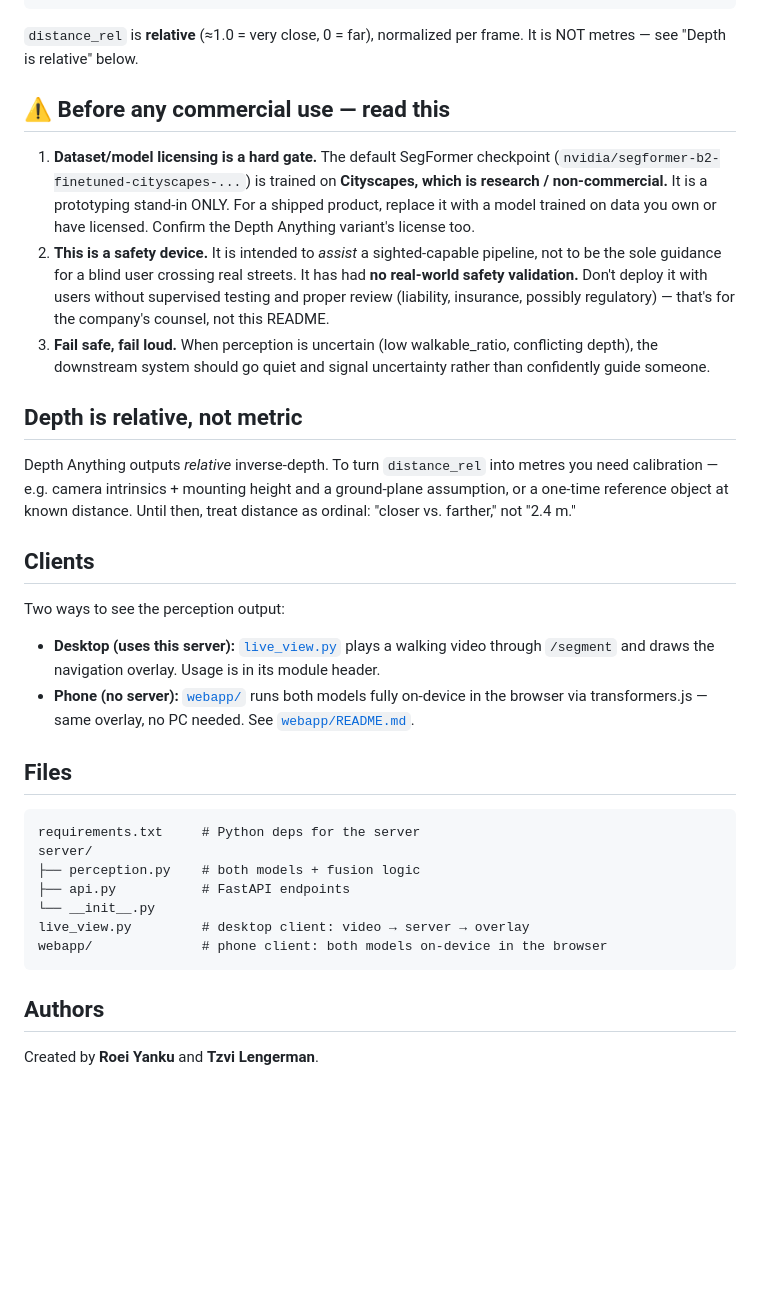
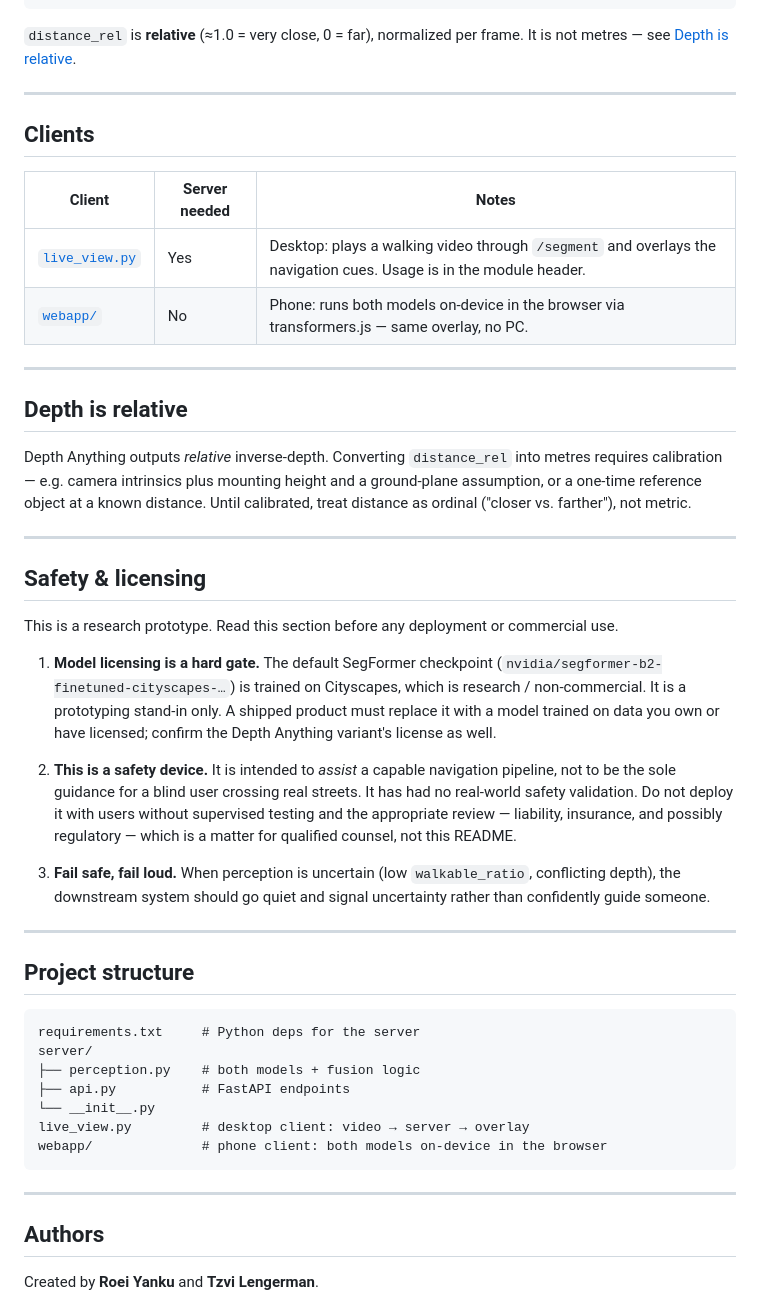
Before and after one commit to roeiyanku/cane.ai, a Markdown page: README.md, the part around one of its changes. GitHub-like rendering; blank space fills up the shorter version.

````diff
--- a/README.md
+++ b/README.md
@@ -76,44 +88,54 @@ curl -F "file=@frame.jpg" http://localhost:8000/segment | jq '.nearest_obstacle,
 }
 ```
 
-`distance_rel` is **relative** (≈1.0 = very close, 0 = far), normalized per frame.
-It is NOT metres — see "Depth is relative" below.
+`distance_rel` is **relative** (≈1.0 = very close, 0 = far), normalized per
+frame. It is not metres — see [Depth is relative](#depth-is-relative).
 
-## ⚠️ Before any commercial use — read this
+---
 
-1. **Dataset/model licensing is a hard gate.** The default SegFormer checkpoint
-   (`nvidia/segformer-b2-finetuned-cityscapes-...`) is trained on **Cityscapes,
-   which is research / non-commercial.** It is a prototyping stand-in ONLY.
-   For a shipped product, replace it with a model trained on data you own or
-   have licensed. Confirm the Depth Anything variant's license too.
-2. **This is a safety device.** It is intended to *assist* a sighted-capable
+## Clients
+
+| Client                              | Server needed | Notes                                                          |
+| ----------------------------------- | ------------- | -------------------------------------------------------------- |
+| [`live_view.py`](live_view.py)      | Yes           | Desktop: plays a walking video through `/segment` and overlays the navigation cues. Usage is in the module header. |
+| [`webapp/`](webapp/)                | No            | Phone: runs both models on-device in the browser via transformers.js — same overlay, no PC. |
+
+---
+
+## Depth is relative
+
+Depth Anything outputs *relative* inverse-depth. Converting `distance_rel` into
+metres requires calibration — e.g. camera intrinsics plus mounting height and a
+ground-plane assumption, or a one-time reference object at a known distance.
+Until calibrated, treat distance as ordinal ("closer vs. farther"), not metric.
+
+---
+
+## Safety & licensing
+
+This is a research prototype. Read this section before any deployment or
+commercial use.
+
+1. **Model licensing is a hard gate.** The default SegFormer checkpoint
+   (`nvidia/segformer-b2-finetuned-cityscapes-…`) is trained on Cityscapes, which
+   is research / non-commercial. It is a prototyping stand-in only. A shipped
+   product must replace it with a model trained on data you own or have licensed;
+   confirm the Depth Anything variant's license as well.
+
+2. **This is a safety device.** It is intended to *assist* a capable navigation
    pipeline, not to be the sole guidance for a blind user crossing real streets.
-   It has had **no real-world safety validation.** Don't deploy it with users
-   without supervised testing and proper review (liability, insurance, possibly
-   regulatory) — that's for the company's counsel, not this README.
-3. **Fail safe, fail loud.** When perception is uncertain (low walkable_ratio,
+   It has had no real-world safety validation. Do not deploy it with users
+   without supervised testing and the appropriate review — liability, insurance,
+   and possibly regulatory — which is a matter for qualified counsel, not this
+   README.
+
+3. **Fail safe, fail loud.** When perception is uncertain (low `walkable_ratio`,
    conflicting depth), the downstream system should go quiet and signal
    uncertainty rather than confidently guide someone.
 
-## Depth is relative, not metric
+---
 
-Depth Anything outputs *relative* inverse-depth. To turn `distance_rel` into
-metres you need calibration — e.g. camera intrinsics + mounting height and a
-ground-plane assumption, or a one-time reference object at known distance. Until
-then, treat distance as ordinal: "closer vs. farther," not "2.4 m."
-
-## Clients
-
-Two ways to see the perception output:
-
-- **Desktop (uses this server):** [`live_view.py`](live_view.py) plays a walking
-  video through `/segment` and draws the navigation overlay. Usage is in its
-  module header.
-- **Phone (no server):** [`webapp/`](webapp/) runs both models fully on-device in
-  the browser via transformers.js — same overlay, no PC needed. See
-  [`webapp/README.md`](webapp/README.md).
-
-## Files
+## Project structure
 
 ```
 requirements.txt     # Python deps for the server
@@ -125,6 +147,8 @@ live_view.py         # desktop client: video → server → overlay
 webapp/              # phone client: both models on-device in the browser
 ```
 
+---
+
 ## Authors
 
 Created by **Roei Yanku** and **Tzvi Lengerman**.
````
Also changed, not shown: other parts of README.md (+39 -27 lines).
